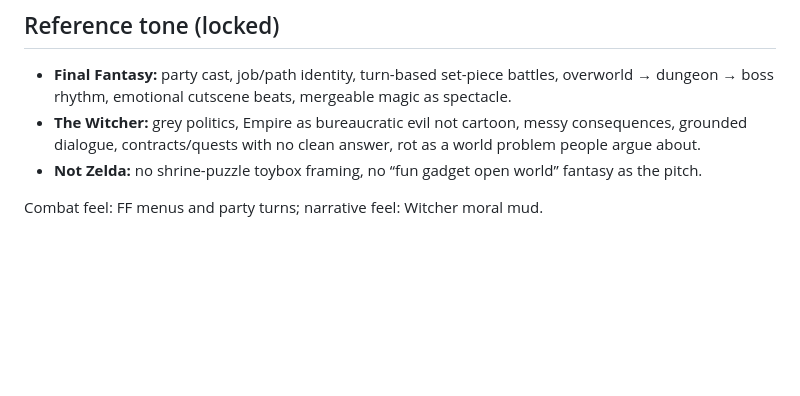
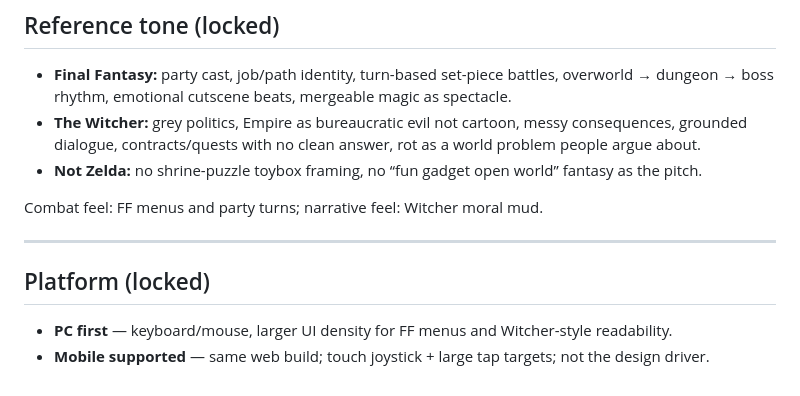
Before and after one commit to Rum-build/emberwake, a Markdown page: DESIGN.md, the part around the change. Drawn GitHub-style; blank space fills up the shorter version.

Commit message:
Lock platform: PC first, mobile supported

```diff
--- a/DESIGN.md
+++ b/DESIGN.md
@@ -151,3 +151,10 @@ Playable web slice under `/workspace/emberwake/`: Three.js overworld (**Verdant
 - **Not Zelda:** no shrine-puzzle toybox framing, no “fun gadget open world” fantasy as the pitch.
 
 Combat feel: FF menus and party turns; narrative feel: Witcher moral mud.
+
+---
+
+## Platform (locked)
+
+- **PC first** — keyboard/mouse, larger UI density for FF menus and Witcher-style readability.
+- **Mobile supported** — same web build; touch joystick + large tap targets; not the design driver.
```
